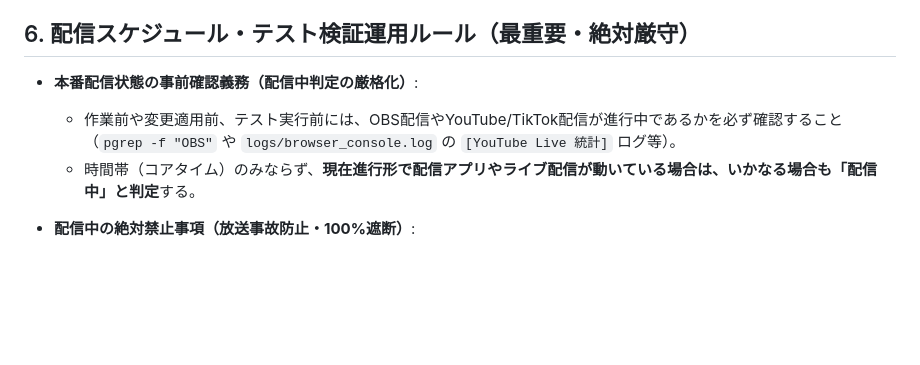
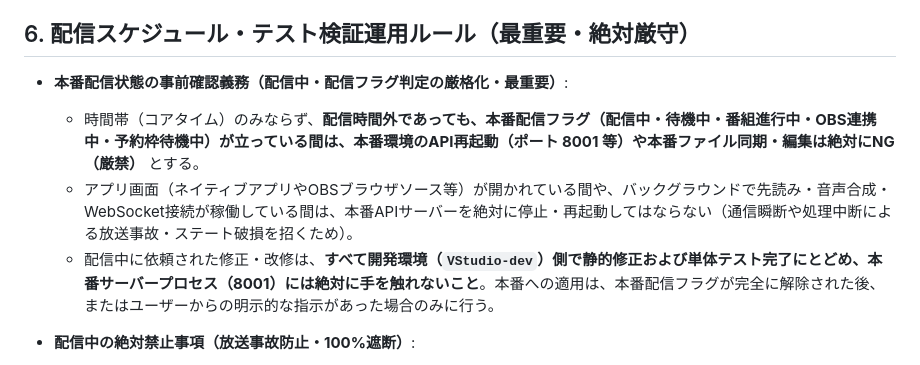
Before and after one commit to junichiakahori/VStudio, a Markdown page: AGENTS.md, the part around the change. Drawn GitHub-style; blank space fills up the shorter version.

Commit message:
docs: 本番配信フラグ稼働中の本番API再起動・本番変更の完全禁止ルールをAGENTS.mdに厳格明文化

```diff
--- a/AGENTS.md
+++ b/AGENTS.md
@@ -102,9 +102,10 @@
 
 ## 6. 配信スケジュール・テスト検証運用ルール（最重要・絶対厳守）
 
-- **本番配信状態の事前確認義務（配信中判定の厳格化）**:
-  - 作業前や変更適用前、テスト実行前には、OBS配信やYouTube/TikTok配信が進行中であるかを必ず確認すること（`pgrep -f "OBS"` や `logs/browser_console.log` の `[YouTube Live 統計]` ログ等）。
-  - 時間帯（コアタイム）のみならず、**現在進行形で配信アプリやライブ配信が動いている場合は、いかなる場合も「配信中」と判定**する。
+- **本番配信状態の事前確認義務（配信中・配信フラグ判定の厳格化・最重要）**:
+  - 時間帯（コアタイム）のみならず、**配信時間外であっても、本番配信フラグ（配信中・待機中・番組進行中・OBS連携中・予約枠待機中）が立っている間は、本番環境のAPI再起動（ポート 8001 等）や本番ファイル同期・編集は絶対にNG（厳禁）** とする。
+  - アプリ画面（ネイティブアプリやOBSブラウザソース等）が開かれている間や、バックグラウンドで先読み・音声合成・WebSocket接続が稼働している間は、本番APIサーバーを絶対に停止・再起動してはならない（通信瞬断や処理中断による放送事故・ステート破損を招くため）。
+  - 配信中に依頼された修正・改修は、**すべて開発環境（`VStudio-dev`）側で静的修正および単体テスト完了にとどめ、本番サーバープロセス（8001）には絶対に手を触れないこと**。本番への適用は、本番配信フラグが完全に解除された後、またはユーザーからの明示的な指示があった場合のみに行う。
 
 - **配信中の絶対禁止事項（放送事故防止・100%遮断）**:
   - ❌ **本番サーバー（ポート `8001`, `8768`, `8767` 等）の停止・再起動（`pkill`, `kill` 等）の厳格禁止**:
```
